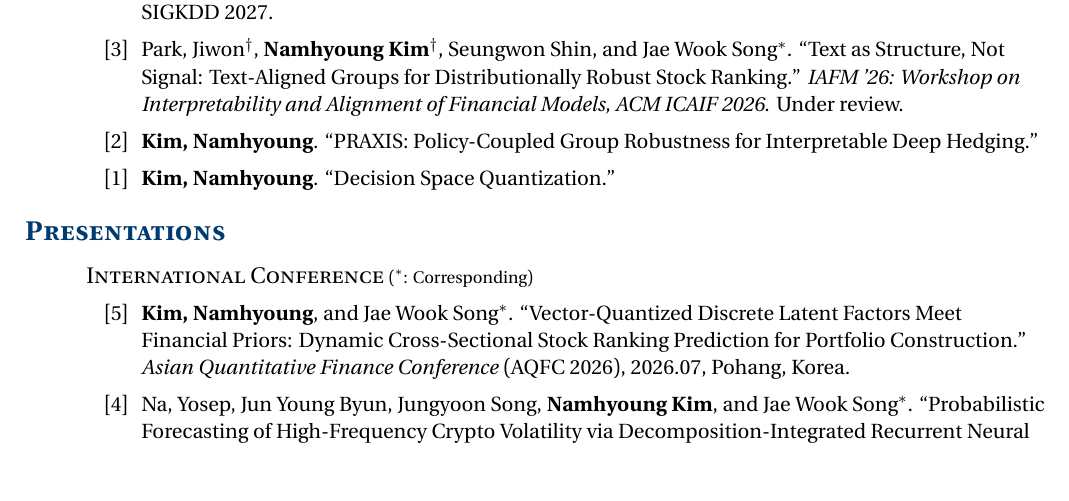
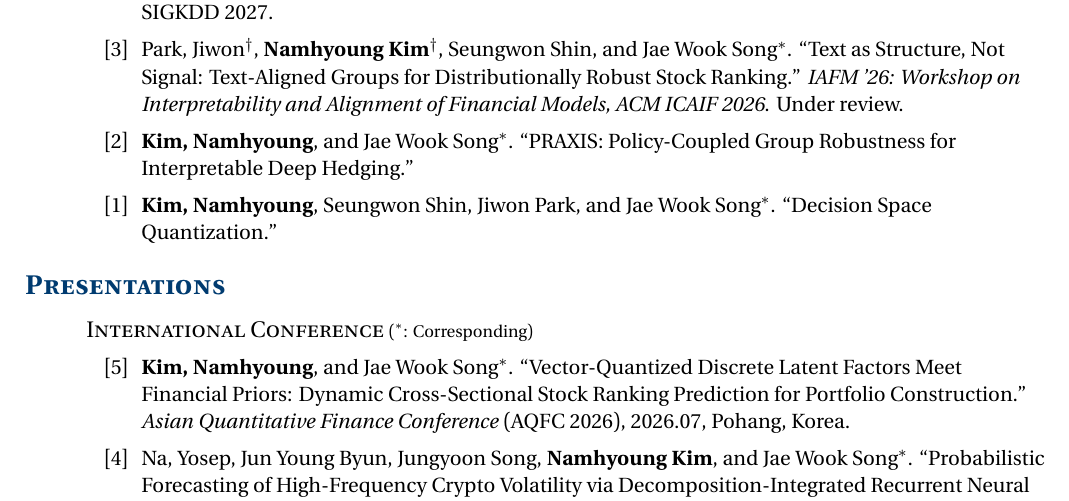
Before and after one commit to x7jeon8gi/x7jeon8gi.github.io, a LaTeX CV (_cv/cv_en.tex): part of page 2 of 4, cut so that both start at the same text. Compiled offline with XeLaTeX; a missing font is replaced by an installed copy or a similar font.

Commit message:
Update authors of PRAXIS and Decision Space Quantization
PRAXIS: Namhyoung Kim, Jae Wook Song. Decision Space Quantization:
Namhyoung Kim, Seungwon Shin, Jiwon Park, Jae Wook Song. Site and
English CV PDF.

Co-Authored-By: Claude Opus 5.5 <noreply@anthropic.com>
Claude-Session: https://claude.ai/code/session_01H4Rr8wtBrwq3tdzE6Jhist

```diff
--- a/_cv/cv_en.tex
+++ b/_cv/cv_en.tex
@@ -62,8 +62,8 @@ Advisor: Prof. Jong Woo Kim
 \begin{nlist}
 \item[{[4]}] \mefirst, Yosep Na, Jiwon Park, and \song. ``LEXICON: Making Factors Talk with Language-Aligned Discrete Codebooks in Stock Return Prediction.'' Revise \& Resubmit, ACM SIGKDD 2027.
 \item[{[3]}] Park, Jiwon$^{\dagger}$, \me$^{\dagger}$, Seungwon Shin, and \song. ``Text as Structure, Not Signal: Text-Aligned Groups for Distributionally Robust Stock Ranking.'' \textit{IAFM '26: Workshop on Interpretability and Alignment of Financial Models, ACM ICAIF 2026}. Under review.
-\item[{[2]}] \mefirst. ``PRAXIS: Policy-Coupled Group Robustness for Interpretable Deep Hedging.''
-\item[{[1]}] \mefirst. ``Decision Space Quantization.''
+\item[{[2]}] \mefirst, and \song. ``PRAXIS: Policy-Coupled Group Robustness for Interpretable Deep Hedging.''
+\item[{[1]}] \mefirst, Seungwon Shin, Jiwon Park, and \song. ``Decision Space Quantization.''
 \end{nlist}
 
 % ------------------------------------------------------------
```
Also changed, not shown: _data/publications.yml (+2 -2 lines), assets/pdf/CV.pdf.
